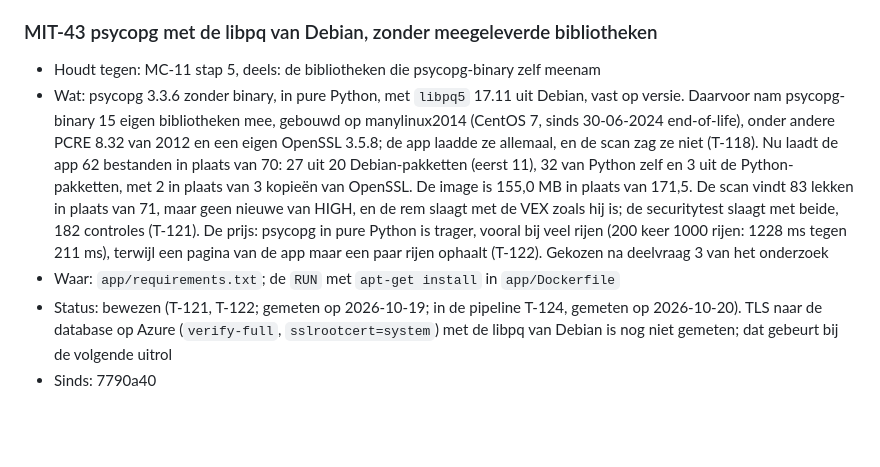
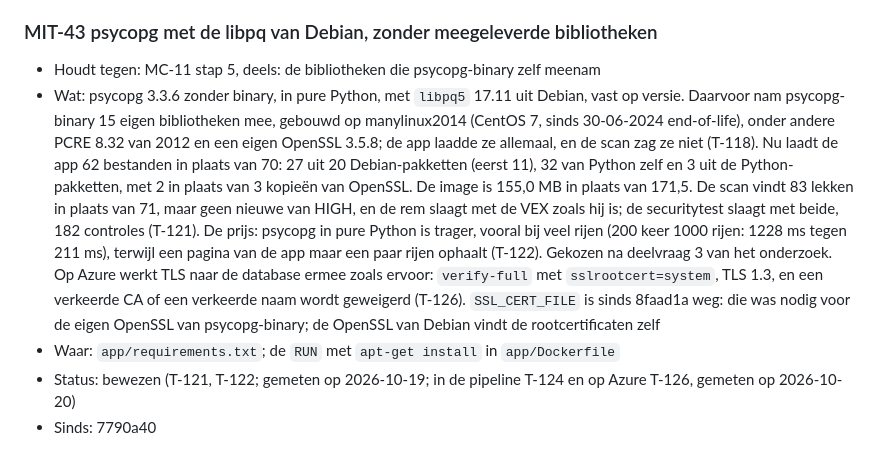
Before and after one commit to Youssefontys/secure-application, a Markdown page: BoK/Threat Analysis/entries.md, the part around the change. GitHub-like rendering; blank space fills up the shorter version.

Commit message:
Threat Analysis: T-126, TLS to the database on Azure with the libpq of Debian; MIT-43 proven on Azure too
Co-Authored-By: Claude Opus 5.5 <noreply@anthropic.com>

```diff
--- a/BoK/Threat Analysis/entries.md
+++ b/BoK/Threat Analysis/entries.md
@@ -840,7 +840,7 @@ daarna is toegevoegd, staat met de commit bij "Sinds".
 
 ### MIT-43 psycopg met de libpq van Debian, zonder meegeleverde bibliotheken
 - Houdt tegen: MC-11 stap 5, deels: de bibliotheken die psycopg-binary zelf meenam
-- Wat: psycopg 3.3.6 zonder binary, in pure Python, met `libpq5` 17.11 uit Debian, vast op versie. Daarvoor nam psycopg-binary 15 eigen bibliotheken mee, gebouwd op manylinux2014 (CentOS 7, sinds 30-06-2024 end-of-life), onder andere PCRE 8.32 van 2012 en een eigen OpenSSL 3.5.8; de app laadde ze allemaal, en de scan zag ze niet (T-118). Nu laadt de app 62 bestanden in plaats van 70: 27 uit 20 Debian-pakketten (eerst 11), 32 van Python zelf en 3 uit de Python-pakketten, met 2 in plaats van 3 kopieën van OpenSSL. De image is 155,0 MB in plaats van 171,5. De scan vindt 83 lekken in plaats van 71, maar geen nieuwe van HIGH, en de rem slaagt met de VEX zoals hij is; de securitytest slaagt met beide, 182 controles (T-121). De prijs: psycopg in pure Python is trager, vooral bij veel rijen (200 keer 1000 rijen: 1228 ms tegen 211 ms), terwijl een pagina van de app maar een paar rijen ophaalt (T-122). Gekozen na deelvraag 3 van het onderzoek
+- Wat: psycopg 3.3.6 zonder binary, in pure Python, met `libpq5` 17.11 uit Debian, vast op versie. Daarvoor nam psycopg-binary 15 eigen bibliotheken mee, gebouwd op manylinux2014 (CentOS 7, sinds 30-06-2024 end-of-life), onder andere PCRE 8.32 van 2012 en een eigen OpenSSL 3.5.8; de app laadde ze allemaal, en de scan zag ze niet (T-118). Nu laadt de app 62 bestanden in plaats van 70: 27 uit 20 Debian-pakketten (eerst 11), 32 van Python zelf en 3 uit de Python-pakketten, met 2 in plaats van 3 kopieën van OpenSSL. De image is 155,0 MB in plaats van 171,5. De scan vindt 83 lekken in plaats van 71, maar geen nieuwe van HIGH, en de rem slaagt met de VEX zoals hij is; de securitytest slaagt met beide, 182 controles (T-121). De prijs: psycopg in pure Python is trager, vooral bij veel rijen (200 keer 1000 rijen: 1228 ms tegen 211 ms), terwijl een pagina van de app maar een paar rijen ophaalt (T-122). Gekozen na deelvraag 3 van het onderzoek. Op Azure werkt TLS naar de database ermee zoals ervoor: `verify-full` met `sslrootcert=system`, TLS 1.3, en een verkeerde CA of een verkeerde naam wordt geweigerd (T-126). `SSL_CERT_FILE` is sinds 8faad1a weg: die was nodig voor de eigen OpenSSL van psycopg-binary; de OpenSSL van Debian vindt de rootcertificaten zelf
 - Waar: `app/requirements.txt`; de `RUN` met `apt-get install` in `app/Dockerfile`
-- Status: bewezen (T-121, T-122; gemeten op 2026-10-19; in de pipeline T-124, gemeten op 2026-10-20). TLS naar de database op Azure (`verify-full`, `sslrootcert=system`) met de libpq van Debian is nog niet gemeten; dat gebeurt bij de volgende uitrol
+- Status: bewezen (T-121, T-122; gemeten op 2026-10-19; in de pipeline T-124 en op Azure T-126, gemeten op 2026-10-20)
 - Sinds: 7790a40
```
Also changed, not shown: BoK/Threat Analysis/tests.md (+1 -0 lines).
